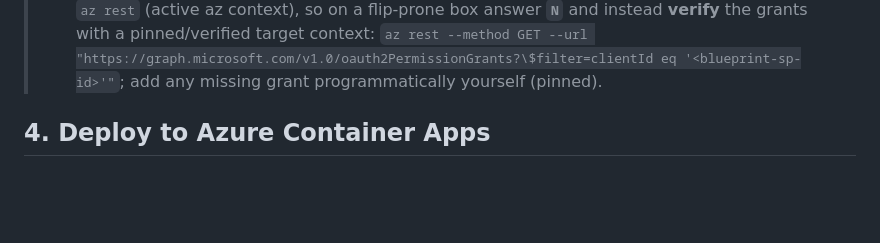
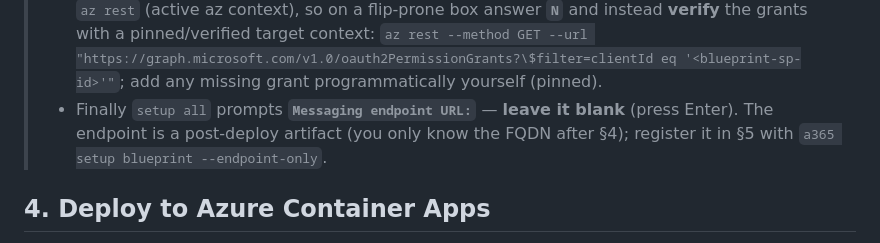
Before and after one commit to stefanpems/a365-lab-toolkit, a Markdown page: docs/setup-MAF-ACA-DW.md, the part around the change. Drawn GitHub-style; blank space fills up the shorter version.

Commit message:
docs(aca-dw): note the final 'Messaging endpoint URL' prompt should be left blank (register post-deploy in section 5)

```diff
--- a/docs/setup-MAF-ACA-DW.md
+++ b/docs/setup-MAF-ACA-DW.md
@@ -111,6 +111,9 @@ the admin center when the agent user is enabled.
 >   **verify** the grants with a pinned/verified target context:
 >   `az rest --method GET --url "https://graph.microsoft.com/v1.0/oauth2PermissionGrants?\$filter=clientId eq '<blueprint-sp-id>'"`;
 >   add any missing grant programmatically yourself (pinned).
+> - Finally `setup all` prompts **`Messaging endpoint URL:`** — **leave it blank** (press Enter).
+>   The endpoint is a post-deploy artifact (you only know the FQDN after §4); register it in §5
+>   with `a365 setup blueprint --endpoint-only`.
 
 ## 4. Deploy to Azure Container Apps
 
```
